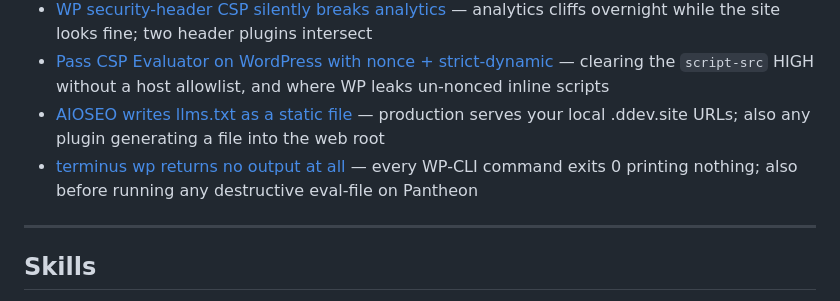
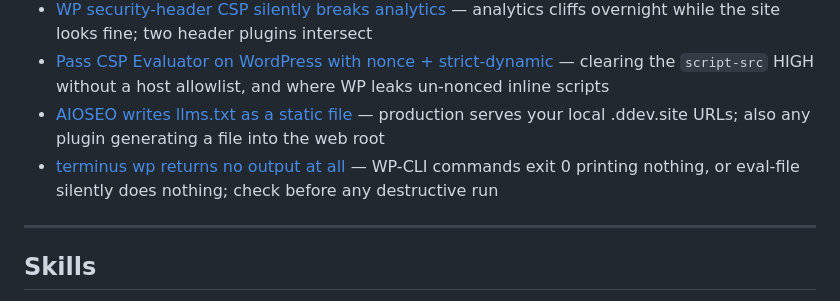
Before and after one commit to augustash/claude-config, a Markdown page: CLAUDE.md, the part around the change. Drawn GitHub-style.

```diff
--- a/CLAUDE.md
+++ b/CLAUDE.md
@@ -138,7 +138,7 @@ no more. Open the file the moment a line looks relevant; that's the whole design
 - [WP security-header CSP silently breaks analytics](memory/wordpress/rsssl-csp-enforce-analytics.md) — analytics cliffs overnight while the site looks fine; two header plugins intersect
 - [Pass CSP Evaluator on WordPress with nonce + strict-dynamic](memory/wordpress/csp-nonce-strict-dynamic.md) — clearing the `script-src` HIGH without a host allowlist, and where WP leaks un-nonced inline scripts
 - [AIOSEO writes llms.txt as a static file](memory/wordpress/aioseo-llms-txt-static-file.md) — production serves your local .ddev.site URLs; also any plugin generating a file into the web root
-- [terminus wp returns no output at all](memory/wordpress/wp-cli-silent-on-pantheon.md) — every WP-CLI command exits 0 printing nothing; also before running any destructive eval-file on Pantheon
+- [terminus wp returns no output at all](memory/wordpress/wp-cli-silent-on-pantheon.md) — WP-CLI commands exit 0 printing nothing, or eval-file silently does nothing; check before any destructive run
 
 ---
 
```
Also changed, not shown: AGENTS.md (+1 -1 lines), memory/wordpress/wp-cli-silent-on-pantheon.md (+54 -45 lines).
